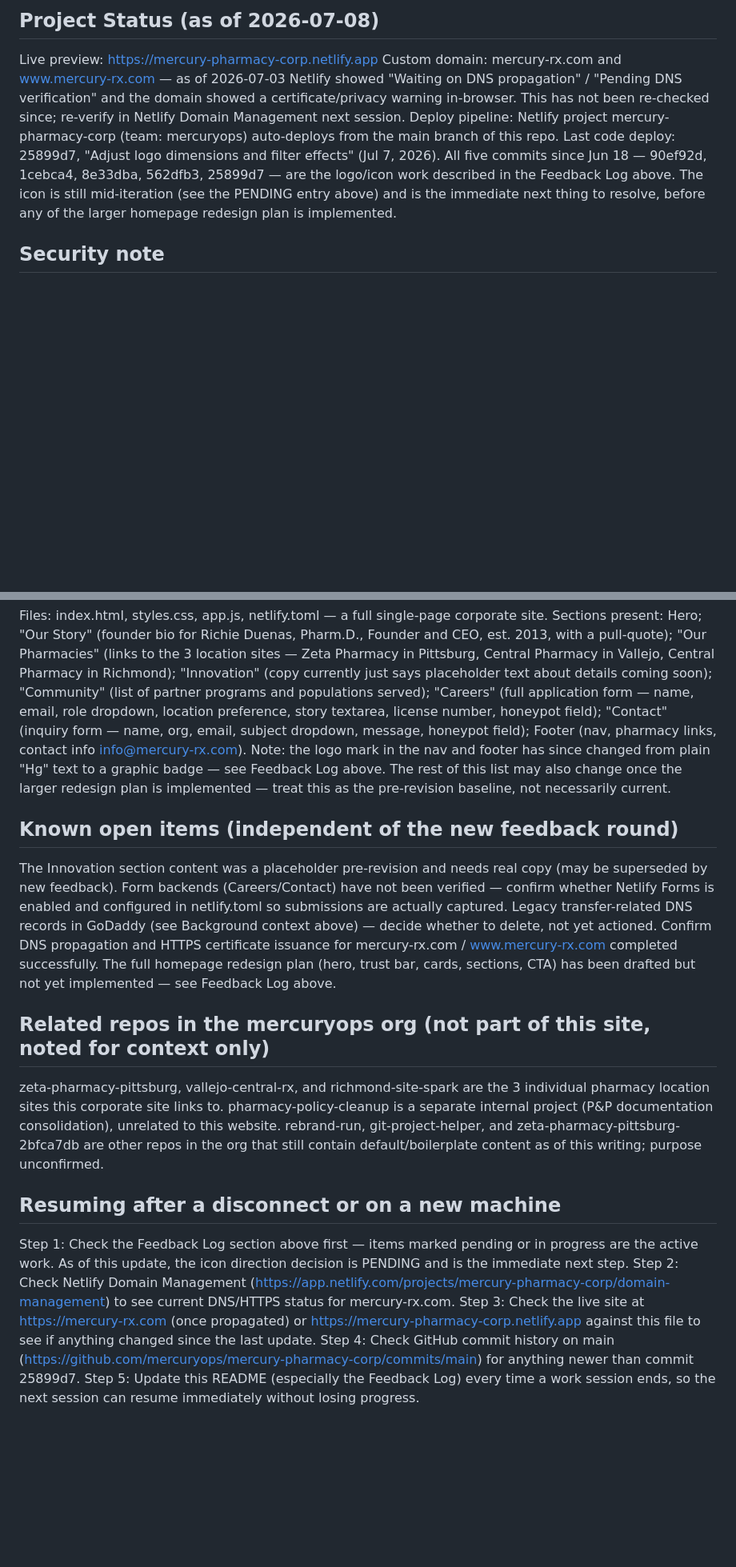
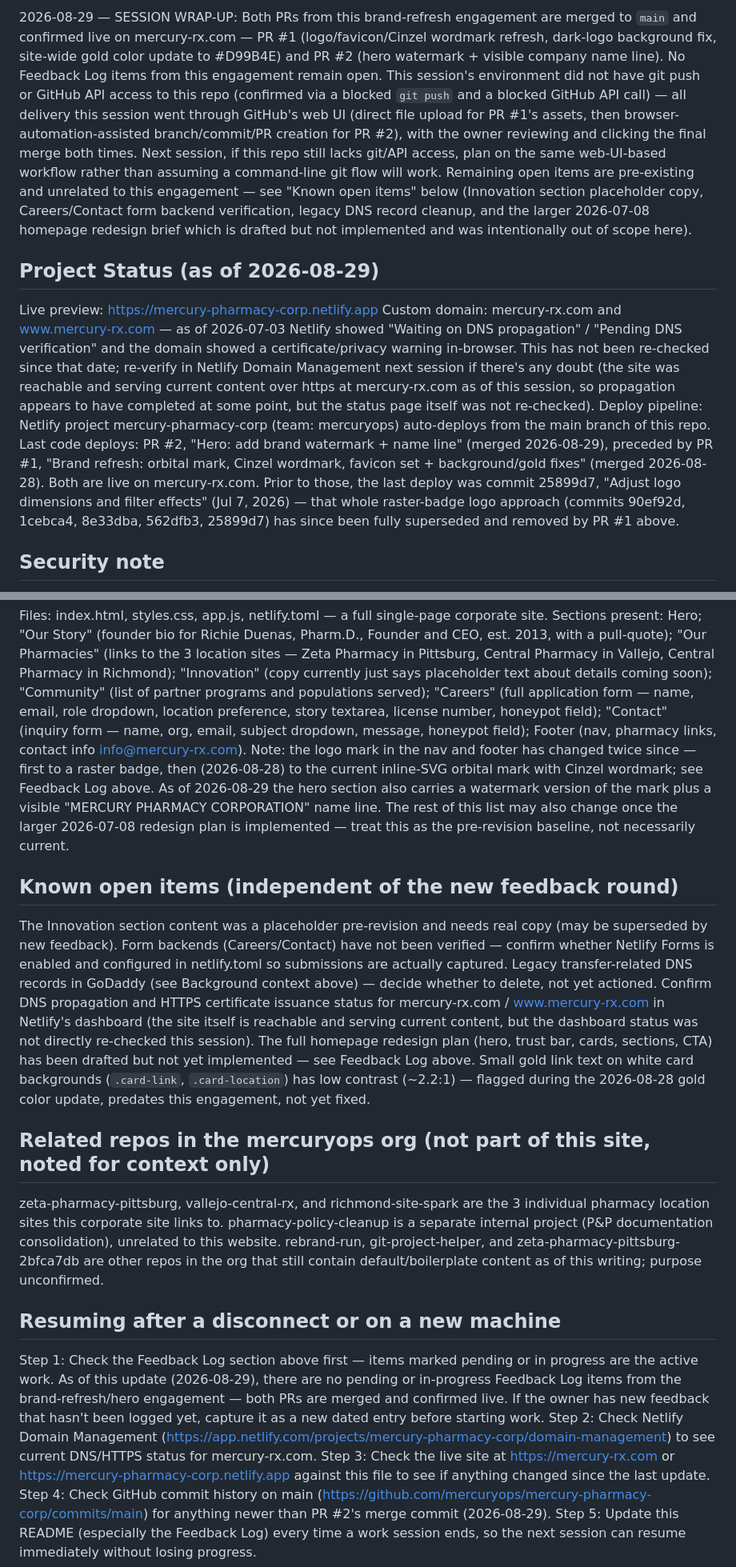
Before and after one commit to mercuryops/mercury-pharmacy-corp, a Markdown page: README.md, 2 parts joined by grey strips. Shown at 80% size. GitHub-like rendering; blank space fills up the shorter version.

Commit message:
Update README: log PR #2 merge, session wrap-up
Marks PR #2 (hero watermark + name line) as merged and live, updates Project Status with the latest deploys, and adds a session wrap-up note summarizing everything done and remaining open items for the next session. Documentation only, no site behavior changes.

```diff
--- a/README.md
+++ b/README.md
@@ -24,10 +24,12 @@ Log format for each entry: Date — Item description — Status (pending, in pro
 
-## Project Status (as of 2026-07-08)
+2026-08-29 — SESSION WRAP-UP: Both PRs from this brand-refresh engagement are merged to `main` and confirmed live on mercury-rx.com — PR #1 (logo/favicon/Cinzel wordmark refresh, dark-logo background fix, site-wide gold color update to #D99B4E) and PR #2 (hero watermark + visible company name line). No Feedback Log items from this engagement remain open. This session's environment did not have git push or GitHub API access to this repo (confirmed via a blocked `git push` and a blocked GitHub API call) — all delivery this session went through GitHub's web UI (direct file upload for PR #1's assets, then browser-automation-assisted branch/commit/PR creation for PR #2), with the owner reviewing and clicking the final merge both times. Next session, if this repo still lacks git/API access, plan on the same web-UI-based workflow rather than assuming a command-line git flow will work. Remaining open items are pre-existing and unrelated to this engagement — see "Known open items" below (Innovation section placeholder copy, Careers/Contact form backend verification, legacy DNS record cleanup, and the larger 2026-07-08 homepage redesign brief which is drafted but not implemented and was intentionally out of scope here).
+
+## Project Status (as of 2026-08-29)
 
 Live preview: https://mercury-pharmacy-corp.netlify.app
-Custom domain: mercury-rx.com and www.mercury-rx.com — as of 2026-07-03 Netlify showed "Waiting on DNS propagation" / "Pending DNS verification" and the domain showed a certificate/privacy warning in-browser. This has not been re-checked since; re-verify in Netlify Domain Management next session.
+Custom domain: mercury-rx.com and www.mercury-rx.com — as of 2026-07-03 Netlify showed "Waiting on DNS propagation" / "Pending DNS verification" and the domain showed a certificate/privacy warning in-browser. This has not been re-checked since that date; re-verify in Netlify Domain Management next session if there's any doubt (the site was reachable and serving current content over https at mercury-rx.com as of this session, so propagation appears to have completed at some point, but the status page itself was not re-checked).
 Deploy pipeline: Netlify project mercury-pharmacy-corp (team: mercuryops) auto-deploys from the main branch of this repo.
-Last code deploy: 25899d7, "Adjust logo dimensions and filter effects" (Jul 7, 2026). All five commits since Jun 18 — 90ef92d, 1cebca4, 8e33dba, 562dfb3, 25899d7 — are the logo/icon work described in the Feedback Log above. The icon is still mid-iteration (see the PENDING entry above) and is the immediate next thing to resolve, before any of the larger homepage redesign plan is implemented.
+Last code deploys: PR #2, "Hero: add brand watermark + name line" (merged 2026-08-29), preceded by PR #1, "Brand refresh: orbital mark, Cinzel wordmark, favicon set + background/gold fixes" (merged 2026-08-28). Both are live on mercury-rx.com. Prior to those, the last deploy was commit 25899d7, "Adjust logo dimensions and filter effects" (Jul 7, 2026) — that whole raster-badge logo approach (commits 90ef92d, 1cebca4, 8e33dba, 562dfb3, 25899d7) has since been fully superseded and removed by PR #1 above.
 
 ## Security note
 
@@ -48,15 +50,16 @@ These legacy records were intentionally left in place since they don't conflict
 
 Files: index.html, styles.css, app.js, netlify.toml — a full single-page corporate site.
 Sections present: Hero; "Our Story" (founder bio for Richie Duenas, Pharm.D., Founder and CEO, est. 2013, with a pull-quote); "Our Pharmacies" (links to the 3 location sites — Zeta Pharmacy in Pittsburg, Central Pharmacy in Vallejo, Central Pharmacy in Richmond); "Innovation" (copy currently just says placeholder text about details coming soon); "Community" (list of partner programs and populations served); "Careers" (full application form — name, email, role dropdown, location preference, story textarea, license number, honeypot field); "Contact" (inquiry form — name, org, email, subject dropdown, message, honeypot field); Footer (nav, pharmacy links, contact info info@mercury-rx.com).
-Note: the logo mark in the nav and footer has since changed from plain "Hg" text to a graphic badge — see Feedback Log above. The rest of this list may also change once the larger redesign plan is implemented — treat this as the pre-revision baseline, not necessarily current.
+Note: the logo mark in the nav and footer has changed twice since — first to a raster badge, then (2026-08-28) to the current inline-SVG orbital mark with Cinzel wordmark; see Feedback Log above. As of 2026-08-29 the hero section also carries a watermark version of the mark plus a visible "MERCURY PHARMACY CORPORATION" name line. The rest of this list may also change once the larger 2026-07-08 redesign plan is implemented — treat this as the pre-revision baseline, not necessarily current.
 
 ## Known open items (independent of the new feedback round)
 
 The Innovation section content was a placeholder pre-revision and needs real copy (may be superseded by new feedback).
 Form backends (Careers/Contact) have not been verified — confirm whether Netlify Forms is enabled and configured in netlify.toml so submissions are actually captured.
 Legacy transfer-related DNS records in GoDaddy (see Background context above) — decide whether to delete, not yet actioned.
-Confirm DNS propagation and HTTPS certificate issuance for mercury-rx.com / www.mercury-rx.com completed successfully.
+Confirm DNS propagation and HTTPS certificate issuance status for mercury-rx.com / www.mercury-rx.com in Netlify's dashboard (the site itself is reachable and serving current content, but the dashboard status was not directly re-checked this session).
 The full homepage redesign plan (hero, trust bar, cards, sections, CTA) has been drafted but not yet implemented — see Feedback Log above.
+Small gold link text on white card backgrounds (`.card-link`, `.card-location`) has low contrast (~2.2:1) — flagged during the 2026-08-28 gold color update, predates this engagement, not yet fixed.
 
 ## Related repos in the mercuryops org (not part of this site, noted for context only)
 
@@ -66,8 +69,8 @@ rebrand-run, git-project-helper, and zeta-pharmacy-pittsburg-2bfca7db are other
 
 ## Resuming after a disconnect or on a new machine
 
-Step 1: Check the Feedback Log section above first — items marked pending or in progress are the active work. As of this update, the icon direction decision is PENDING and is the immediate next step.
+Step 1: Check the Feedback Log section above first — items marked pending or in progress are the active work. As of this update (2026-08-29), there are no pending or in-progress Feedback Log items from the brand-refresh/hero engagement — both PRs are merged and confirmed live. If the owner has new feedback that hasn't been logged yet, capture it as a new dated entry before starting work.
 Step 2: Check Netlify Domain Management (https://app.netlify.com/projects/mercury-pharmacy-corp/domain-management) to see current DNS/HTTPS status for mercury-rx.com.
-Step 3: Check the live site at https://mercury-rx.com (once propagated) or https://mercury-pharmacy-corp.netlify.app against this file to see if anything changed since the last update.
-Step 4: Check GitHub commit history on main (https://github.com/mercuryops/mercury-pharmacy-corp/commits/main) for anything newer than commit 25899d7.
+Step 3: Check the live site at https://mercury-rx.com or https://mercury-pharmacy-corp.netlify.app against this file to see if anything changed since the last update.
+Step 4: Check GitHub commit history on main (https://github.com/mercuryops/mercury-pharmacy-corp/commits/main) for anything newer than PR #2's merge commit (2026-08-29).
 Step 5: Update this README (especially the Feedback Log) every time a work session ends, so the next session can resume immediately without losing progress.
```
Also changed, not shown: other parts of README.md (+2 -2 lines).
